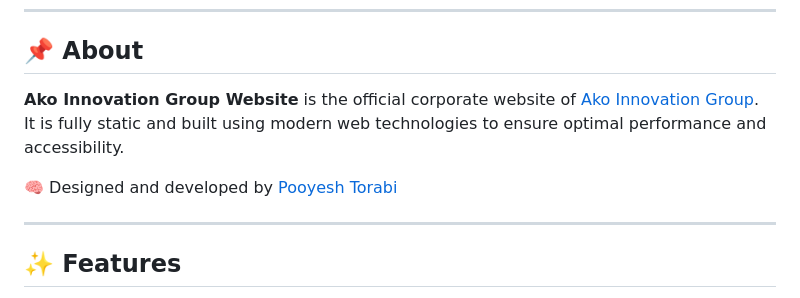
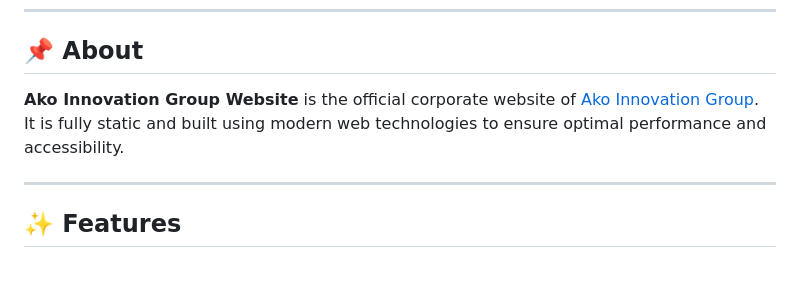
Before and after one commit to AkoInnovationGroup/AkoInnovationWebsite, a Markdown page: README.md, the part around one of its changes. Drawn GitHub-style; blank space fills up the shorter version.

```diff
--- a/README.md
+++ b/README.md
@@ -46,6 +46,4 @@
 It is fully static and built using modern web technologies to ensure optimal performance and accessibility.
-
-🧠 Designed and developed by [Pooyesh Torabi](https://pooyeshtorabi.top)
 
 ---
 
```
Also changed, not shown: other parts of README.md (+1 -1 lines).
